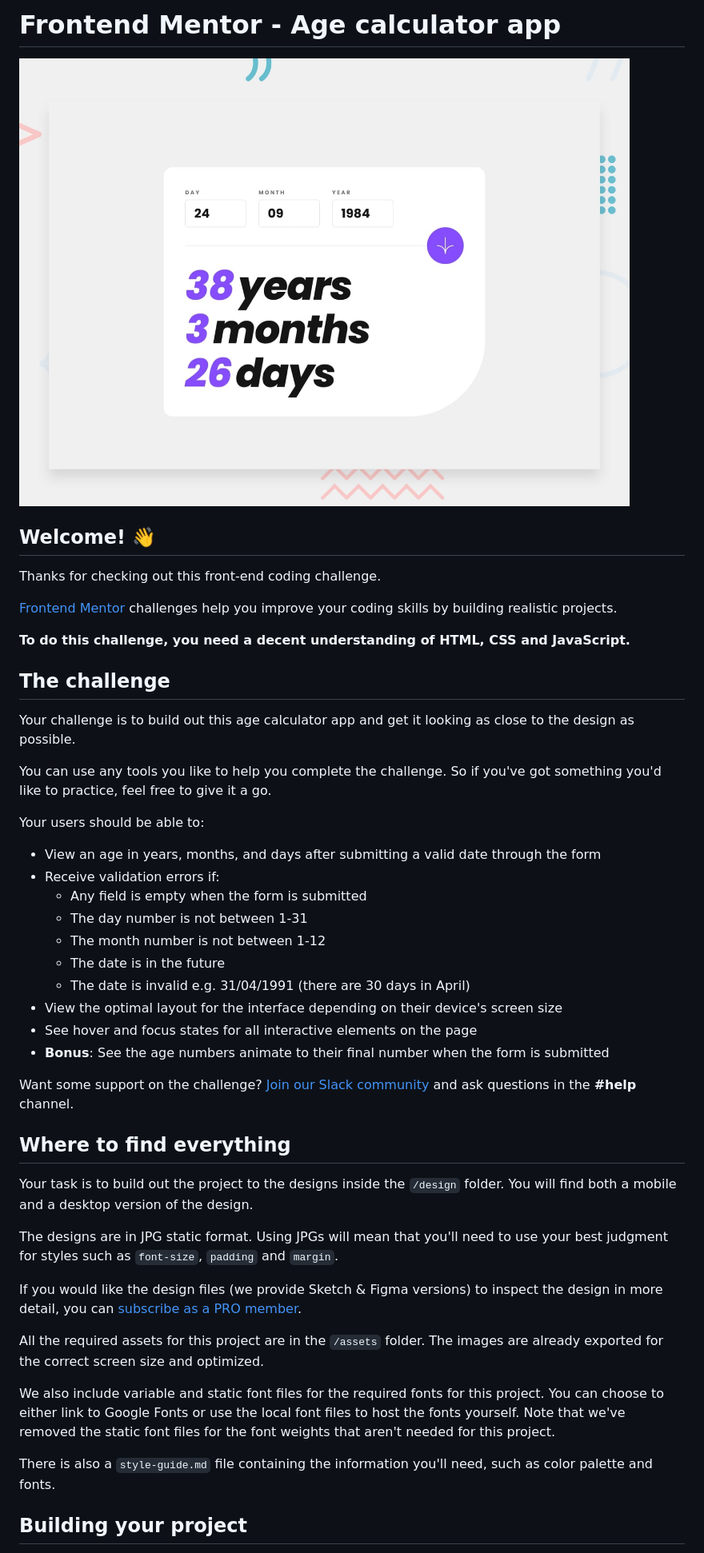
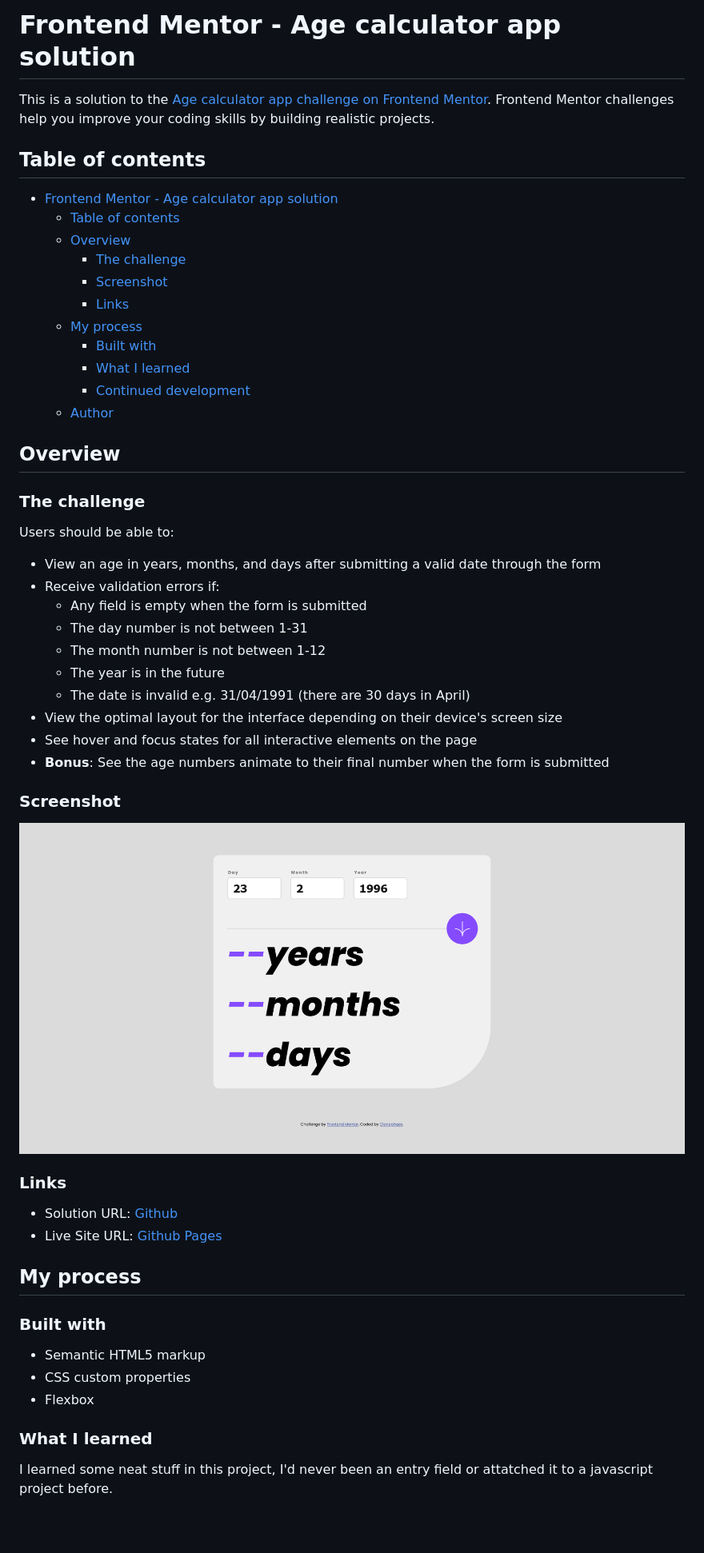
Before and after one commit to Clonephaze/FEM-challenge-age-calculator-app-main, a Markdown page: README.md, the part around the change printed below. Shown: that part at 80% size. GitHub-like rendering; pictures changed too: ChallengeScreenshot.png (added); blank space fills up the shorter version.

Commit message:
Completion of Age Calcuator Challenge

```diff
--- a/README.md
+++ b/README.md
@@ -1,49 +1,56 @@
-# Frontend Mentor - Age calculator app
+# Frontend Mentor - Age calculator app solution
 
-![Design preview for the Age calculator app coding challenge](./design/desktop-preview.jpg)
+This is a solution to the [Age calculator app challenge on Frontend Mentor](https://www.frontendmentor.io/challenges/age-calculator-app-dF9DFFpj-Q). Frontend Mentor challenges help you improve your coding skills by building realistic projects.
 
-## Welcome! 👋
+## Table of contents
 
-Thanks for checking out this front-end coding challenge.
+- [Frontend Mentor - Age calculator app solution](#frontend-mentor---age-calculator-app-solution)
+  - [Table of contents](#table-of-contents)
+  - [Overview](#overview)
+    - [The challenge](#the-challenge)
+    - [Screenshot](#screenshot)
+    - [Links](#links)
+  - [My process](#my-process)
+    - [Built with](#built-with)
+    - [What I learned](#what-i-learned)
+    - [Continued development](#continued-development)
+  - [Author](#author)
 
-[Frontend Mentor](https://www.frontendmentor.io) challenges help you improve your coding skills by building realistic projects.
+## Overview
 
-**To do this challenge, you need a decent understanding of HTML, CSS and JavaScript.**
+### The challenge
 
-## The challenge
-
-Your challenge is to build out this age calculator app and get it looking as close to the design as possible.
-
-You can use any tools you like to help you complete the challenge. So if you've got something you'd like to practice, feel free to give it a go.
-
-Your users should be able to:
+Users should be able to:
 
 - View an age in years, months, and days after submitting a valid date through the form
 - Receive validation errors if:
   - Any field is empty when the form is submitted
   - The day number is not between 1-31
   - The month number is not between 1-12
-  - The date is in the future
+  - The year is in the future
   - The date is invalid e.g. 31/04/1991 (there are 30 days in April)
 - View the optimal layout for the interface depending on their device's screen size
 - See hover and focus states for all interactive elements on the page
 - **Bonus**: See the age numbers animate to their final number when the form is submitted
 
-Want some support on the challenge? [Join our Slack community](https://www.frontendmentor.io/slack) and ask questions in the **#help** channel.
+### Screenshot
 
-## Where to find everything
+![](ChallengeScreenshot.png)
 
-Your task is to build out the project to the designs inside the `/design` folder. You will find both a mobile and a desktop version of the design.
+### Links
 
-The designs are in JPG static format. Using JPGs will mean that you'll need to use your best judgment for styles such as `font-size`, `padding` and `margin`.
+- Solution URL: [Github](https://github.com/Clonephaze/FEM-challenge-age-calculator-app-main)
+- Live Site URL: [Github Pages](https://clonephaze.github.io/FEM-challenge-age-calculator-app-main/)
 
-If you would like the design files (we provide Sketch & Figma versions) to inspect the design in more detail, you can [subscribe as a PRO member](https://www.frontendmentor.io/pro).
+## My process
 
-All the required assets for this project are in the `/assets` folder. The images are already exported for the correct screen size and optimized.
+### Built with
 
-We also include variable and static font files for the required fonts for this project. You can choose to either link to Google Fonts or use the local font files to host the fonts yourself. Note that we've removed the static font files for the font weights that aren't needed for this project.
+- Semantic HTML5 markup
+- CSS custom properties
+- Flexbox
 
-There is also a `style-guide.md` file containing the information you'll need, such as color palette and fonts.
+### What I learned
 
-## Building your project
+I learned some neat stuff in this project, I'd never been an entry field or attatched it to a javascript project before.
 
```
Also changed, not shown: other parts of README.md (+5 -50 lines), README-template.md (deleted, +0 -119 lines), 3 other files.
